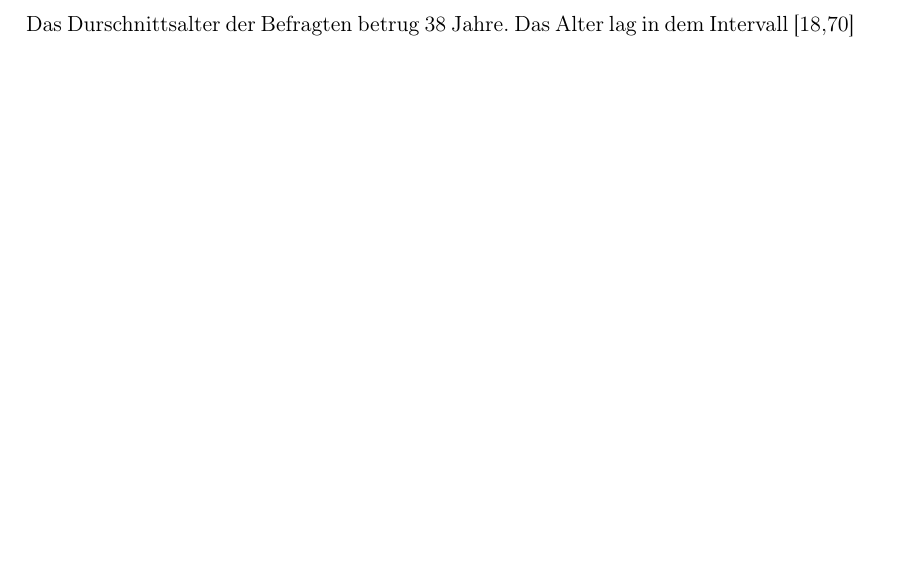
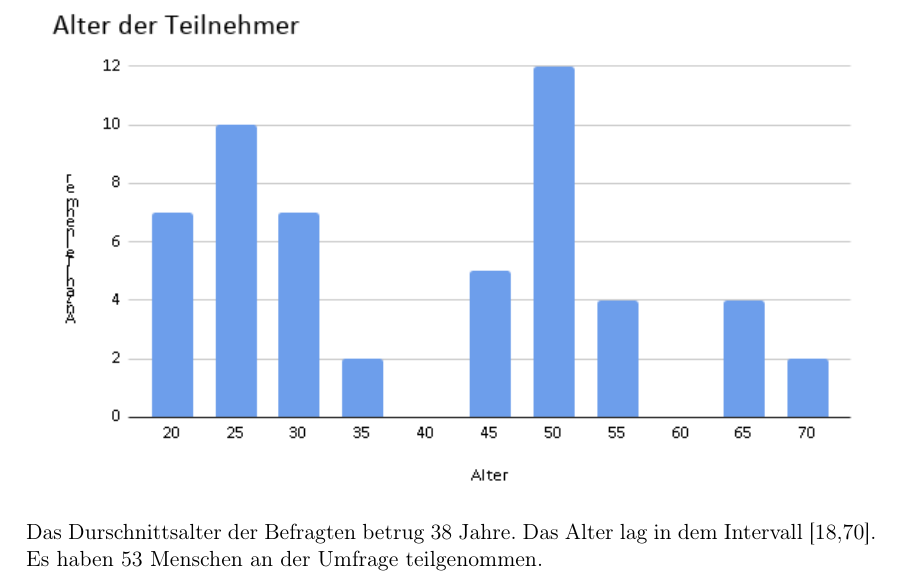
Before and after one commit to JonaEnz/pse-airquality-1, a LaTeX document (Pflichtenheft/Pflichtenheft.tex, which reads Pflichtenheft/chapters/Nutzerstudie.tex): part of page 6 of 33 before the commit and part of page 7 of 34 after it, cut so that both start at the same text, the shorter picture padded with empty space. Compiled offline with pdfLaTeX.

Commit message:
Add age figer to Nutzerstudie

```diff
--- a/Pflichtenheft/chapters/Nutzerstudie.tex
+++ b/Pflichtenheft/chapters/Nutzerstudie.tex
@@ -25,5 +25,6 @@ Die Mehrheit (58\%) der Befragten haben ein Mobiltelefon benutzt.
 Jedoch ist dabei anzumerken, das die Art der Verbreitung der Umfrage eine wesentlichen Einfluss auf das Ergebnis dieser Frage hat.
 Wenn man die Umfrage per WhatsApp auf seinem Smartphone erhält, beantwortet man diese höchstwahrscheinlich auch auf selbigen Gerät.
 \\
-\\
-Das Durschnittsalter der Befragten betrug 38 Jahre. Das Alter lag in dem Intervall [18,70]
+\noindent\makebox[\textwidth]{\includegraphics[width=\textwidth]{Umfrage/Alter.png}}
+Das Durschnittsalter der Befragten betrug 38 Jahre. Das Alter lag in dem Intervall [18,70].
+Es haben 53 Menschen an der Umfrage teilgenommen.
```
Also changed, not shown: Pflichtenheft/figures/Umfrage/Alter.png (added).
